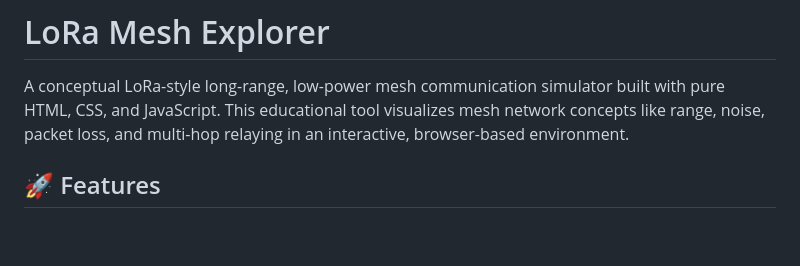
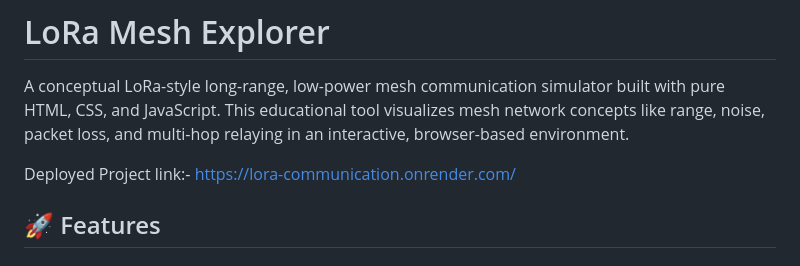
Before and after one commit to Akshay120703/LoRa_Communication, a Markdown page: README.md, the part around the change. Drawn GitHub-style; blank space fills up the shorter version.

```diff
--- a/README.md
+++ b/README.md
@@ -1,6 +1,8 @@
 # LoRa Mesh Explorer
 
 A conceptual LoRa-style long-range, low-power mesh communication simulator built with pure HTML, CSS, and JavaScript. This educational tool visualizes mesh network concepts like range, noise, packet loss, and multi-hop relaying in an interactive, browser-based environment.
+
+Deployed Project link:- https://lora-communication.onrender.com/
 
 ## 🚀 Features
 
```
